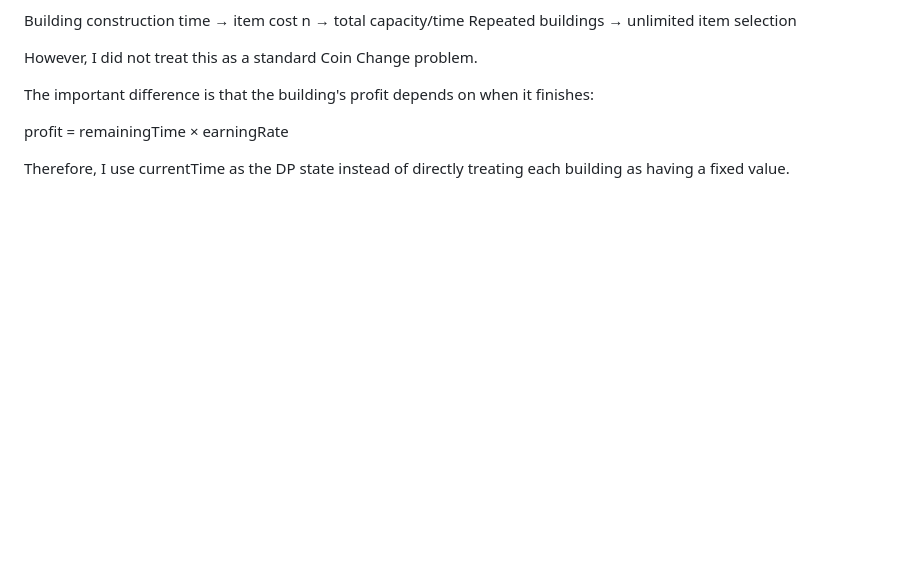
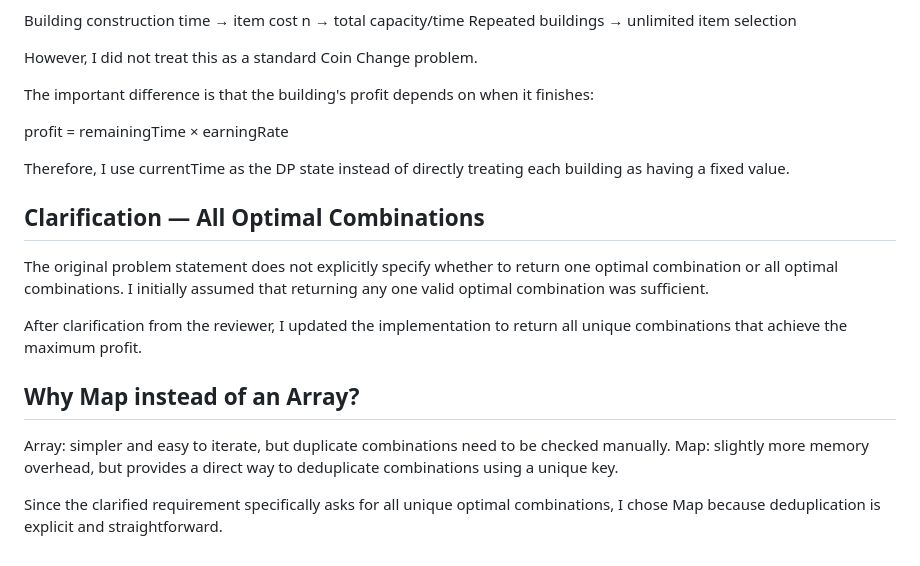
Before and after one commit to karthika175/EverQuintAssignment, a Markdown page: EverQuint/MaxProfit/Decision.md, the part around the change. GitHub-like rendering; blank space fills up the shorter version.

Commit message:
Clarify optimal combinations and data structure choice
Updated the implementation to return all unique optimal combinations for maximum profit instead of just one. Explained the choice of using Map for deduplication over Array.

```diff
--- a/EverQuint/MaxProfit/Decision.md
+++ b/EverQuint/MaxProfit/Decision.md
@@ -294,3 +294,17 @@ The important difference is that the building's profit depends on when it finish
 profit = remainingTime × earningRate
 
 Therefore, I use currentTime as the DP state instead of directly treating each building as having a fixed value.
+
+
+## Clarification — All Optimal Combinations
+
+The original problem statement does not explicitly specify whether to return one optimal combination or all optimal combinations. I initially assumed that returning any one valid optimal combination was sufficient.
+
+After clarification from the reviewer, I updated the implementation to return all unique combinations that achieve the maximum profit.
+
+## Why Map instead of an Array?
+
+Array: simpler and easy to iterate, but duplicate combinations need to be checked manually.
+Map: slightly more memory overhead, but provides a direct way to deduplicate combinations using a unique key.
+
+Since the clarified requirement specifically asks for all unique optimal combinations, I chose Map because deduplication is explicit and straightforward.
```
